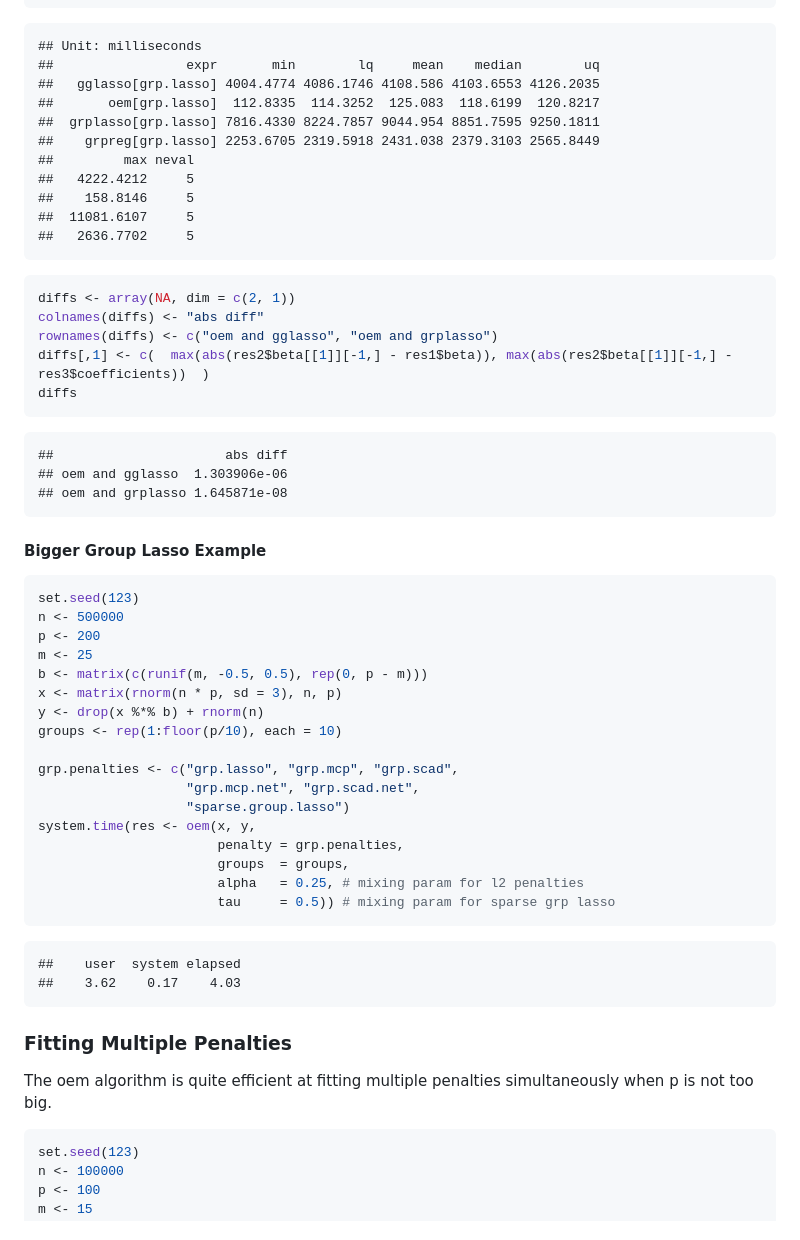
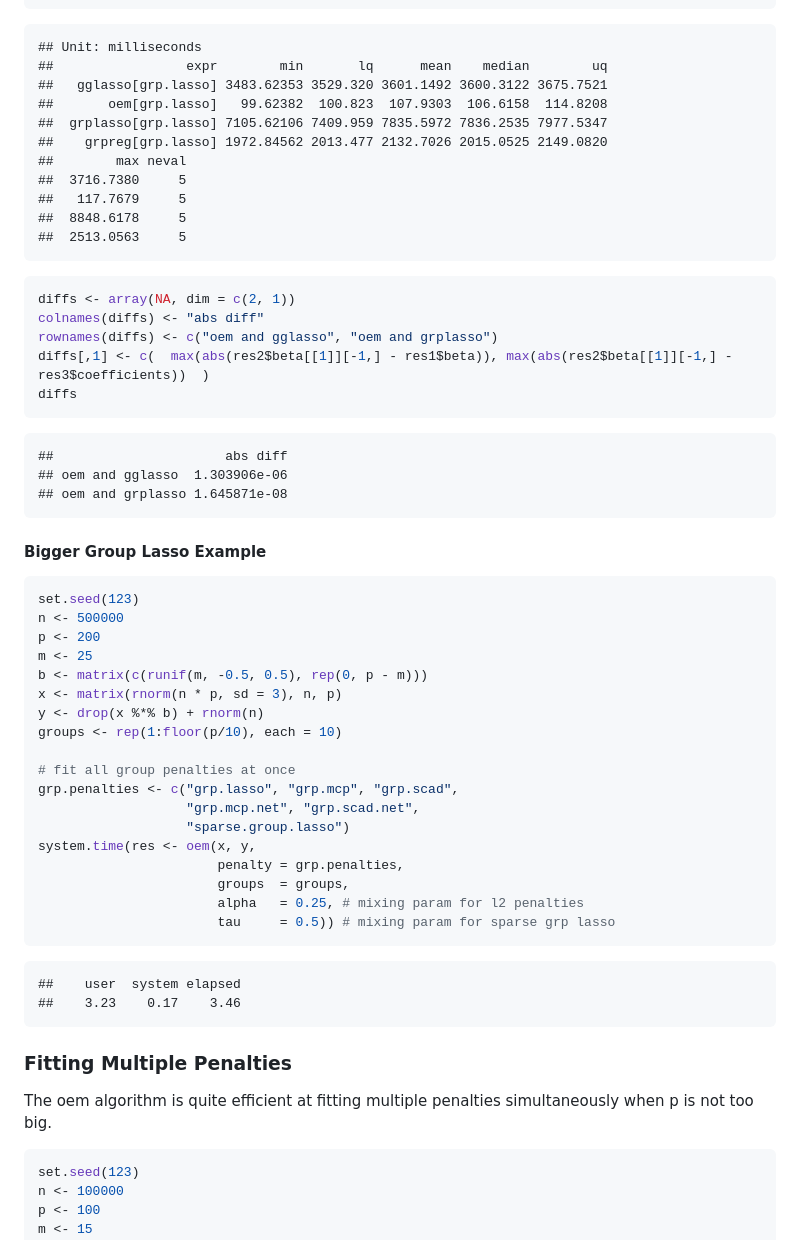
Before and after one commit to cran/oem, a Markdown page: README.md, the part around the change printed below. Rendered like a GitHub page.

````diff
--- a/README.md
+++ b/README.md
@@ -267,21 +235,19 @@ microbenchmark(
 )
 ```
 
-```
-## Unit: milliseconds
-##                 expr       min        lq     mean    median        uq
-##   gglasso[grp.lasso] 4004.4774 4086.1746 4108.586 4103.6553 4126.2035
-##       oem[grp.lasso]  112.8335  114.3252  125.083  118.6199  120.8217
-##  grplasso[grp.lasso] 7816.4330 8224.7857 9044.954 8851.7595 9250.1811
-##    grpreg[grp.lasso] 2253.6705 2319.5918 2431.038 2379.3103 2565.8449
-##         max neval
-##   4222.4212     5
-##    158.8146     5
-##  11081.6107     5
-##   2636.7702     5
-```
+    ## Unit: milliseconds
+    ##                 expr        min       lq      mean    median        uq
+    ##   gglasso[grp.lasso] 3483.62353 3529.320 3601.1492 3600.3122 3675.7521
+    ##       oem[grp.lasso]   99.62382  100.823  107.9303  106.6158  114.8208
+    ##  grplasso[grp.lasso] 7105.62106 7409.959 7835.5972 7836.2535 7977.5347
+    ##    grpreg[grp.lasso] 1972.84562 2013.477 2132.7026 2015.0525 2149.0820
+    ##        max neval
+    ##  3716.7380     5
+    ##   117.7679     5
+    ##  8848.6178     5
+    ##  2513.0563     5
 
-```r
+``` r
 diffs <- array(NA, dim = c(2, 1))
 colnames(diffs) <- "abs diff"
 rownames(diffs) <- c("oem and gglasso", "oem and grplasso")
@@ -289,16 +255,13 @@ diffs[,1] <- c(  max(abs(res2$beta[[1]][-1,] - res1$beta)), max(abs(res2$beta[[1
 diffs
 ```
 
-```
-##                      abs diff
-## oem and gglasso  1.303906e-06
-## oem and grplasso 1.645871e-08
-```
+    ##                      abs diff
+    ## oem and gglasso  1.303906e-06
+    ## oem and grplasso 1.645871e-08
 
 #### Bigger Group Lasso Example
 
-
-```r
+``` r
 set.seed(123)
 n <- 500000
 p <- 200
@@ -308,6 +271,7 @@ x <- matrix(rnorm(n * p, sd = 3), n, p)
 y <- drop(x %*% b) + rnorm(n)
 groups <- rep(1:floor(p/10), each = 10)
 
+# fit all group penalties at once
 grp.penalties <- c("grp.lasso", "grp.mcp", "grp.scad",
                    "grp.mcp.net", "grp.scad.net",
                    "sparse.group.lasso")
@@ -318,17 +282,15 @@ system.time(res <- oem(x, y,
                        tau     = 0.5)) # mixing param for sparse grp lasso
 ```
 
-```
-##    user  system elapsed
-##    3.62    0.17    4.03
-```
+    ##    user  system elapsed
+    ##    3.23    0.17    3.46
 
 ### Fitting Multiple Penalties
 
-The oem algorithm is quite efficient at fitting multiple penalties simultaneously when p is not too big.
+The oem algorithm is quite efficient at fitting multiple penalties
+simultaneously when p is not too big.
 
-
-```r
+``` r
 set.seed(123)
 n <- 100000
 p <- 100
````
Also changed, not shown: other parts of README.md (+64 -98 lines), vignettes/mult-1.png, 6 other files.
